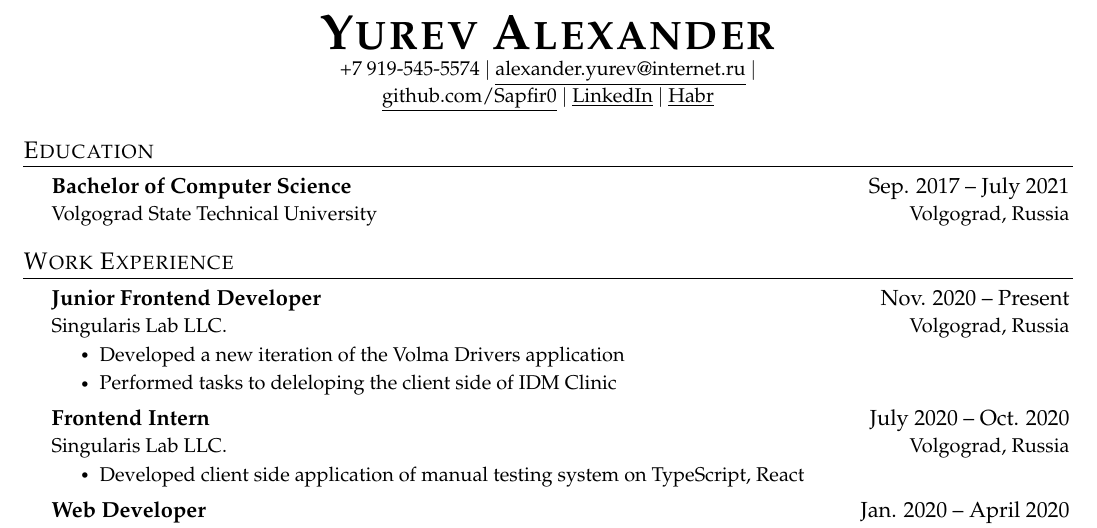
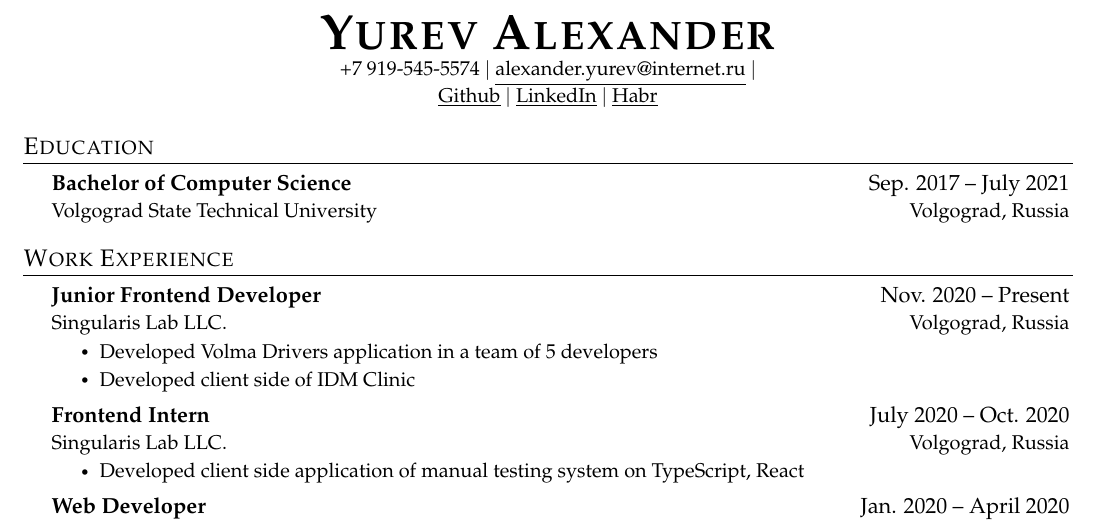
Before and after one commit to Sapfir0/CV, a LaTeX document (src/main.tex): part of the page, cut so that both start at the same text. Compiled offline with pdfLaTeX.

Commit message:
Changed work description

```diff
--- a/src/main.tex
+++ b/src/main.tex
@@ -130,7 +130,7 @@ which heading appropriate for the document you are creating.
    \small +7 919-545-5574 $|$
    \href{mailto:alexander.yurev@internet.ru}{\underline{alexander.yurev@internet.ru}} $|$\\
    % Be sure to use a professional *personal* email address
-   \href{https://github.com/Sapfir0}{\underline{github.com/Sapfir0}} $|$
+   \href{https://github.com/Sapfir0}{\underline{Github}} $|$
    \href{https://linkedin.com/in/yurevalexander}{\underline{LinkedIn}} $|$
    \href{https://habr.com/ru/users/alexanderyurev/}{\underline{Habr}}
 \end{center}
@@ -201,8 +201,8 @@ are seeking
       {Junior Frontend Developer}{Nov. 2020 -- Present}
       {Singularis Lab LLC.}{Volgograd, Russia}
     \CVItemListStart
-      \CVItem{Developed a new iteration of the Volma Drivers application}
-      \CVItem{Performed tasks to deleloping the client side of IDM Clinic}
+      \CVItem{Developed Volma Drivers application in a team of 5 developers}
+      \CVItem{Developed client side of IDM Clinic}
     \CVItemListEnd
 
     \CVSubheading
```
